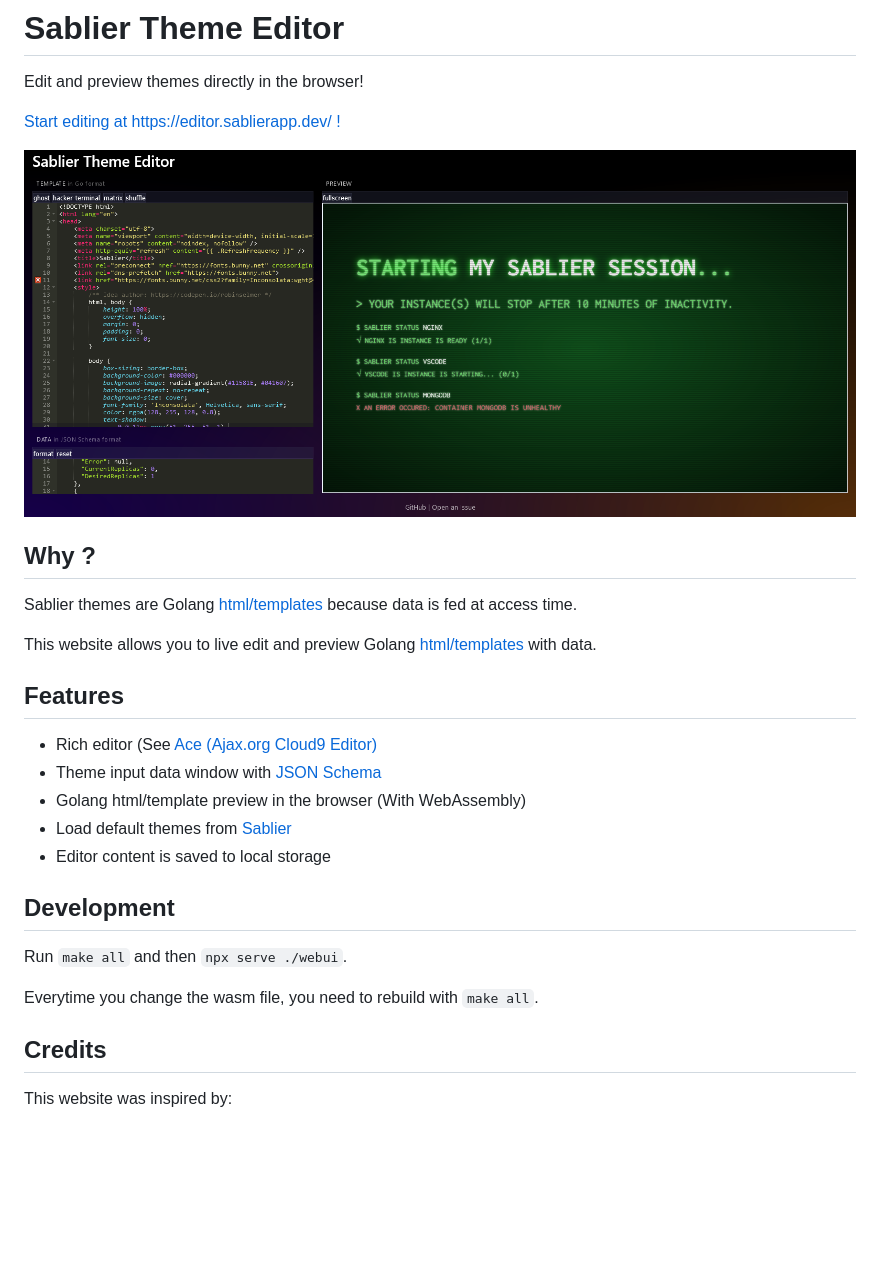
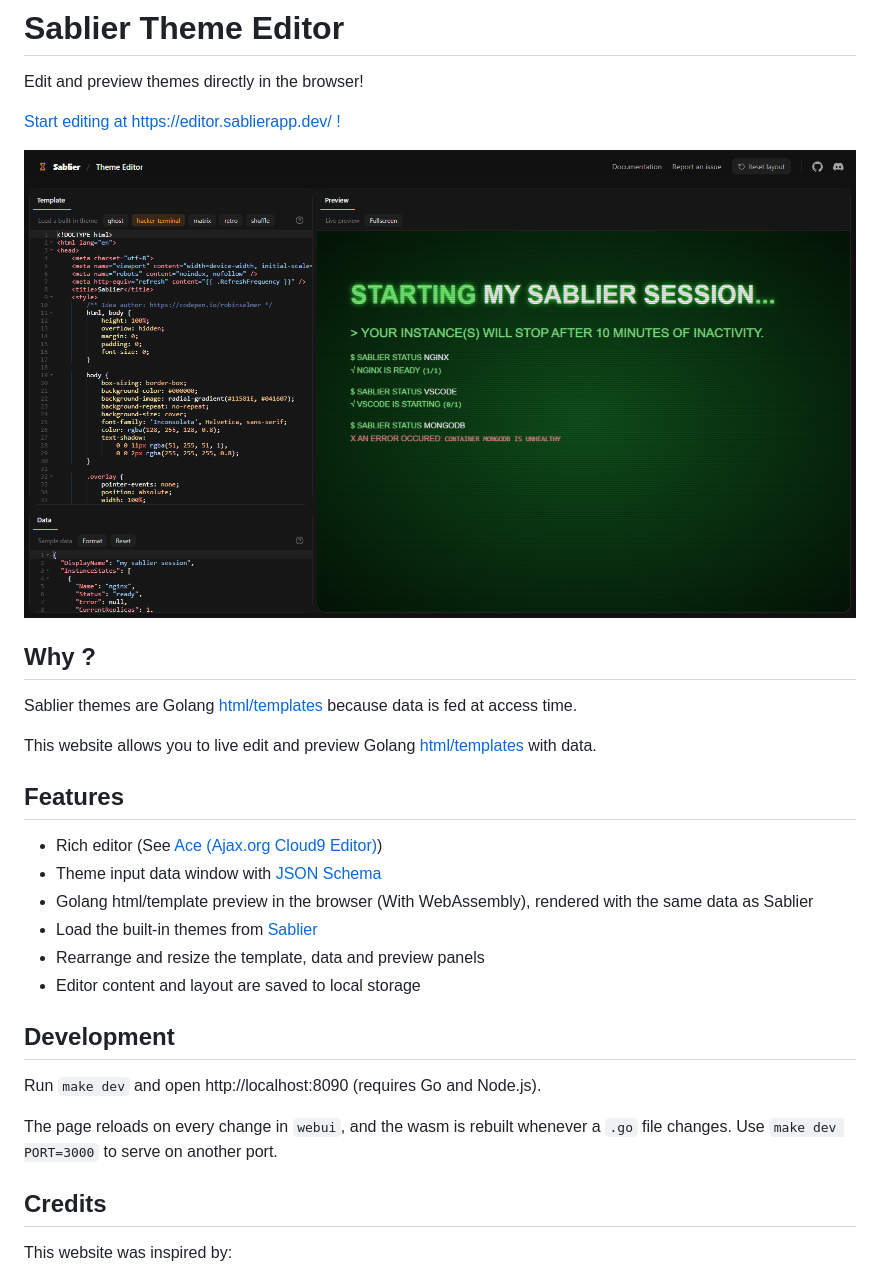
Before and after one commit to sablierapp/theme-editor, a Markdown page: README.md, the part around the change. GitHub-like rendering; pictures changed too: editor.png; blank space fills up the shorter version.

```diff
--- a/README.md
+++ b/README.md
@@ -14,17 +14,18 @@ This website allows you to live edit and preview Golang [html/templates](https:/
 
 ## Features
 
-- Rich editor (See [Ace (Ajax.org Cloud9 Editor)](https://github.com/ajaxorg/ace)
+- Rich editor (See [Ace (Ajax.org Cloud9 Editor)](https://github.com/ajaxorg/ace))
 - Theme input data window with [JSON Schema](./webui/theme.schema.json)
-- Golang html/template preview in the browser (With WebAssembly)
-- Load default themes from [Sablier](https://acouvreur.github.io/sablier/#/main/themes)
-- Editor content is saved to local storage
+- Golang html/template preview in the browser (With WebAssembly), rendered with the same data as Sablier
+- Load the built-in themes from [Sablier](https://sablierapp.dev/how-to-guides/loading-strategies/customize-theme/)
+- Rearrange and resize the template, data and preview panels
+- Editor content and layout are saved to local storage
 
 ## Development
 
-Run `make all` and then `npx serve ./webui`.
+Run `make dev` and open http://localhost:8090 (requires Go and Node.js).
 
-Everytime you change the wasm file, you need to rebuild with `make all`.
+The page reloads on every change in `webui`, and the wasm is rebuilt whenever a `.go` file changes. Use `make dev PORT=3000` to serve on another port.
 
 ## Credits
 
```
Also changed, not shown: 3 other files.
